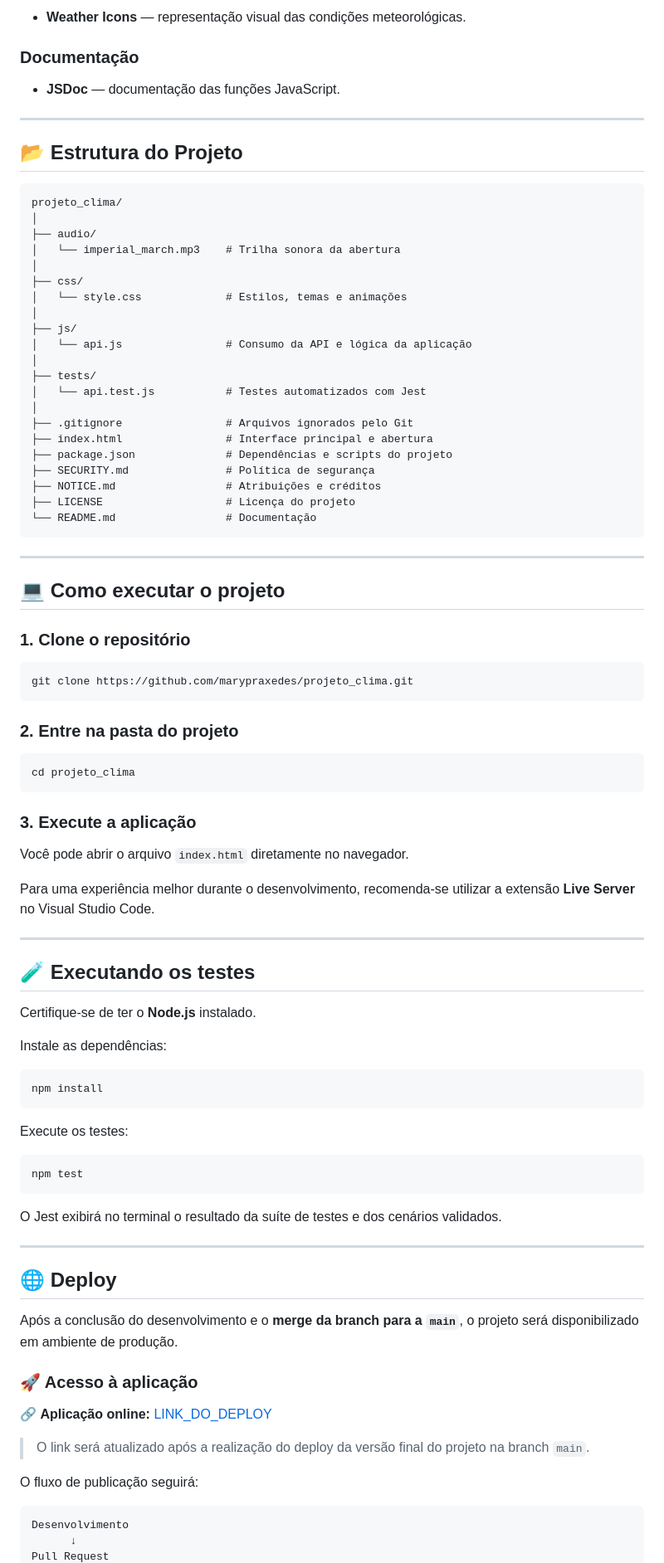
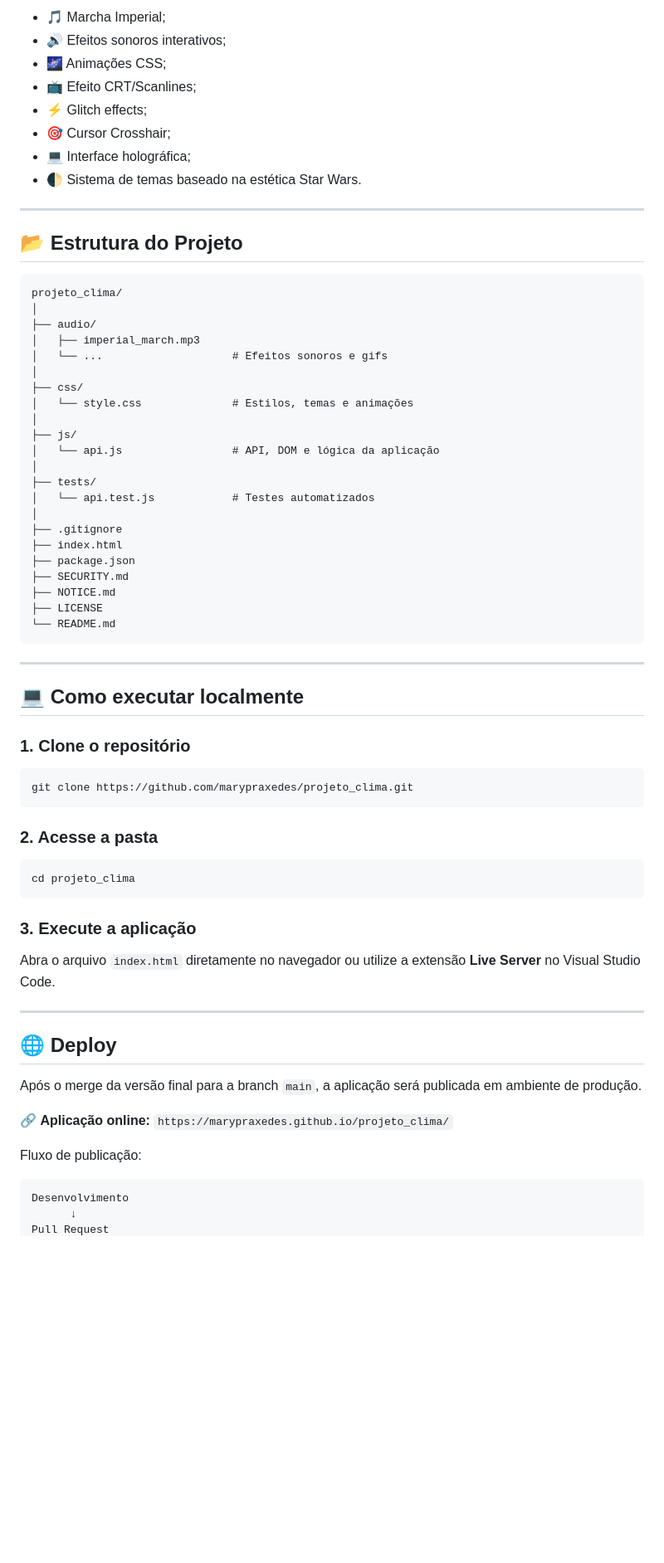
Before and after one commit to marypraxedes/projeto_clima, a Markdown page: README.md, the part around one of its changes. Shown at 83% size. Drawn GitHub-style; blank space fills up the shorter version.

````diff
--- a/README.md
+++ b/README.md
@@ -130,9 +145,12 @@ npm test
 
-* **Weather Icons** — representação visual das condições meteorológicas.
-
-### Documentação
-
-* **JSDoc** — documentação das funções JavaScript.
+* 🎵 Marcha Imperial;
+* 🔊 Efeitos sonoros interativos;
+* 🌌 Animações CSS;
+* 📺 Efeito CRT/Scanlines;
+* ⚡ Glitch effects;
+* 🎯 Cursor Crosshair;
+* 💻 Interface holográfica;
+* 🌓 Sistema de temas baseado na estética Star Wars.
 
 ---
 
@@ -142,29 +160,30 @@ npm test
 projeto_clima/
 │
 ├── audio/
-│   └── imperial_march.mp3    # Trilha sonora da abertura
+│   ├── imperial_march.mp3
+│   └── ...                    # Efeitos sonoros e gifs
 │
 ├── css/
-│   └── style.css             # Estilos, temas e animações
+│   └── style.css              # Estilos, temas e animações
 │
 ├── js/
-│   └── api.js                # Consumo da API e lógica da aplicação
+│   └── api.js                 # API, DOM e lógica da aplicação
 │
 ├── tests/
-│   └── api.test.js           # Testes automatizados com Jest
+│   └── api.test.js            # Testes automatizados
 │
-├── .gitignore                # Arquivos ignorados pelo Git
-├── index.html                # Interface principal e abertura
-├── package.json              # Dependências e scripts do projeto
-├── SECURITY.md               # Política de segurança
-├── NOTICE.md                 # Atribuições e créditos
-├── LICENSE                   # Licença do projeto
-└── README.md                 # Documentação
+├── .gitignore
+├── index.html
+├── package.json
+├── SECURITY.md
+├── NOTICE.md
+├── LICENSE
+└── README.md
 ```
 
 ---
 
-## 💻 Como executar o projeto
+## 💻 Como executar localmente
 
 ### 1. Clone o repositório
 
@@ -172,7 +191,7 @@ projeto_clima/
 git clone https://github.com/marypraxedes/projeto_clima.git
 ```
 
-### 2. Entre na pasta do projeto
+### 2. Acesse a pasta
 
 ```bash
 cd projeto_clima
@@ -180,43 +199,17 @@ cd projeto_clima
 
 ### 3. Execute a aplicação
 
-Você pode abrir o arquivo `index.html` diretamente no navegador.
-
-Para uma experiência melhor durante o desenvolvimento, recomenda-se utilizar a extensão **Live Server** no Visual Studio Code.
-
----
-
-## 🧪 Executando os testes
-
-Certifique-se de ter o **Node.js** instalado.
-
-Instale as dependências:
-
-```bash
-npm install
-```
-
-Execute os testes:
-
-```bash
-npm test
-```
-
-O Jest exibirá no terminal o resultado da suíte de testes e dos cenários validados.
+Abra o arquivo `index.html` diretamente no navegador ou utilize a extensão **Live Server** no Visual Studio Code.
 
 ---
 
 ## 🌐 Deploy
 
-Após a conclusão do desenvolvimento e o **merge da branch para a `main`**, o projeto será disponibilizado em ambiente de produção.
+Após o merge da versão final para a branch `main`, a aplicação será publicada em ambiente de produção.
 
-### 🚀 Acesso à aplicação
+🔗 **Aplicação online:** `https://marypraxedes.github.io/projeto_clima/`
 
-🔗 **Aplicação online:** [LINK_DO_DEPLOY](LINK_DO_DEPLOY)
-
-> O link será atualizado após a realização do deploy da versão final do projeto na branch `main`.
-
-O fluxo de publicação seguirá:
+Fluxo de publicação:
 
 ```text
 Desenvolvimento
````
Also changed, not shown: other parts of README.md (+105 -100 lines).
